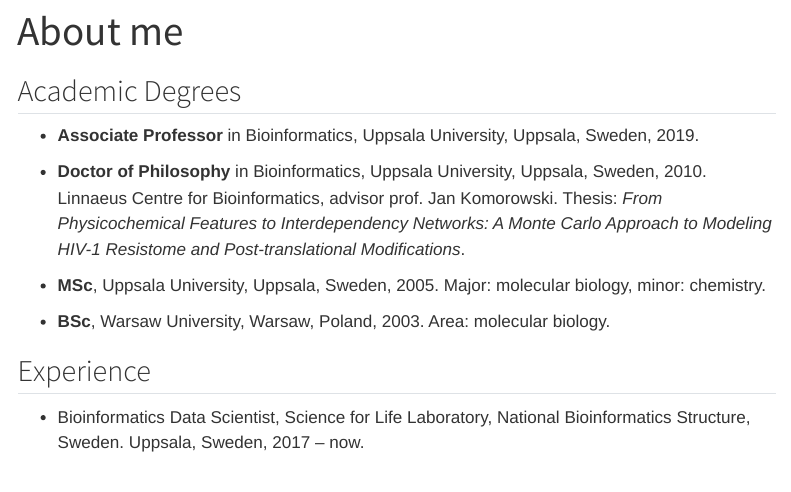
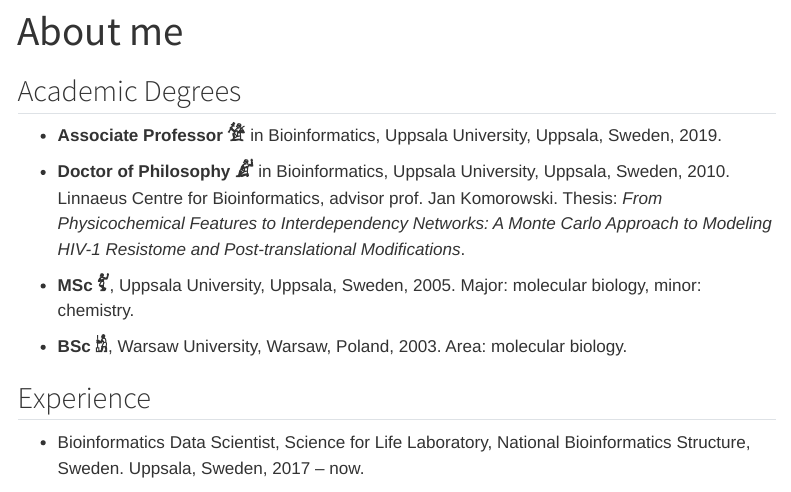
Before and after one commit to mkierczak/mkierczak, a Quarto document (about.qmd): the page in a window 1100 px wide, from its top. Rendered offline with R 4.5, knitr and Pandoc in place of Quarto, with nearby package versions; menus at the side of the page are left out.

Commit message:
add hieroglyphic academic titles

```diff
--- a/about.qmd
+++ b/about.qmd
@@ -3,13 +3,14 @@
 ---
 
 ## Academic Degrees
-* **Associate Professor** in Bioinformatics, Uppsala University, Uppsala, Sweden, 2019.
 
-* **Doctor of Philosophy** in Bioinformatics, Uppsala University, Uppsala, Sweden, 2010. Linnaeus Centre for Bioinformatics, advisor prof. Jan Komorowski. Thesis: *From Physicochemical Features to Interdependency Networks: A Monte Carlo Approach to Modeling HIV-1 Resistome and Post-translational Modifications*.
+* **Associate Professor 𓀍** in Bioinformatics, Uppsala University, Uppsala, Sweden, 2019.
 
-* **MSc**, Uppsala University, Uppsala, Sweden, 2005. Major: molecular biology, minor: chemistry.
+* **Doctor of Philosophy 𓀊** in Bioinformatics, Uppsala University, Uppsala, Sweden, 2010. Linnaeus Centre for Bioinformatics, advisor prof. Jan Komorowski. Thesis: *From Physicochemical Features to Interdependency Networks: A Monte Carlo Approach to Modeling HIV-1 Resistome and Post-translational Modifications*.
 
-* **BSc**, Warsaw University, Warsaw, Poland, 2003.  Area: molecular biology.
+* **MSc 𓀤**, Uppsala University, Uppsala, Sweden, 2005. Major: molecular biology, minor: chemistry.
+
+* **BSc 𓀧**, Warsaw University, Warsaw, Poland, 2003.  Area: molecular biology.
 
 ## Experience
 * Bioinformatics Data Scientist, Science for Life Laboratory, National Bioinformatics Structure, Sweden. Uppsala, Sweden, 2017 – now.
```
Also changed, not shown: docs/search.json, 1 other file.
